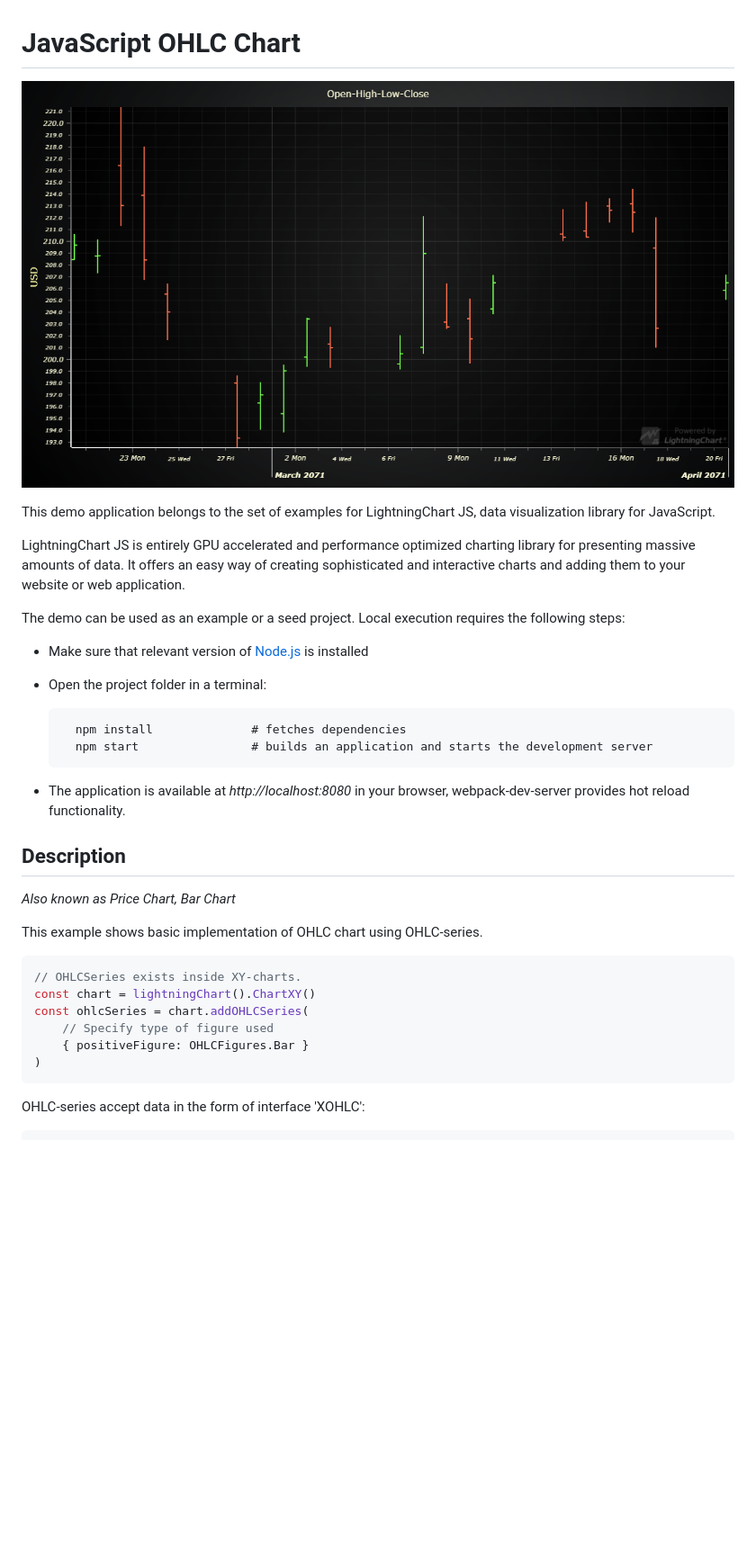
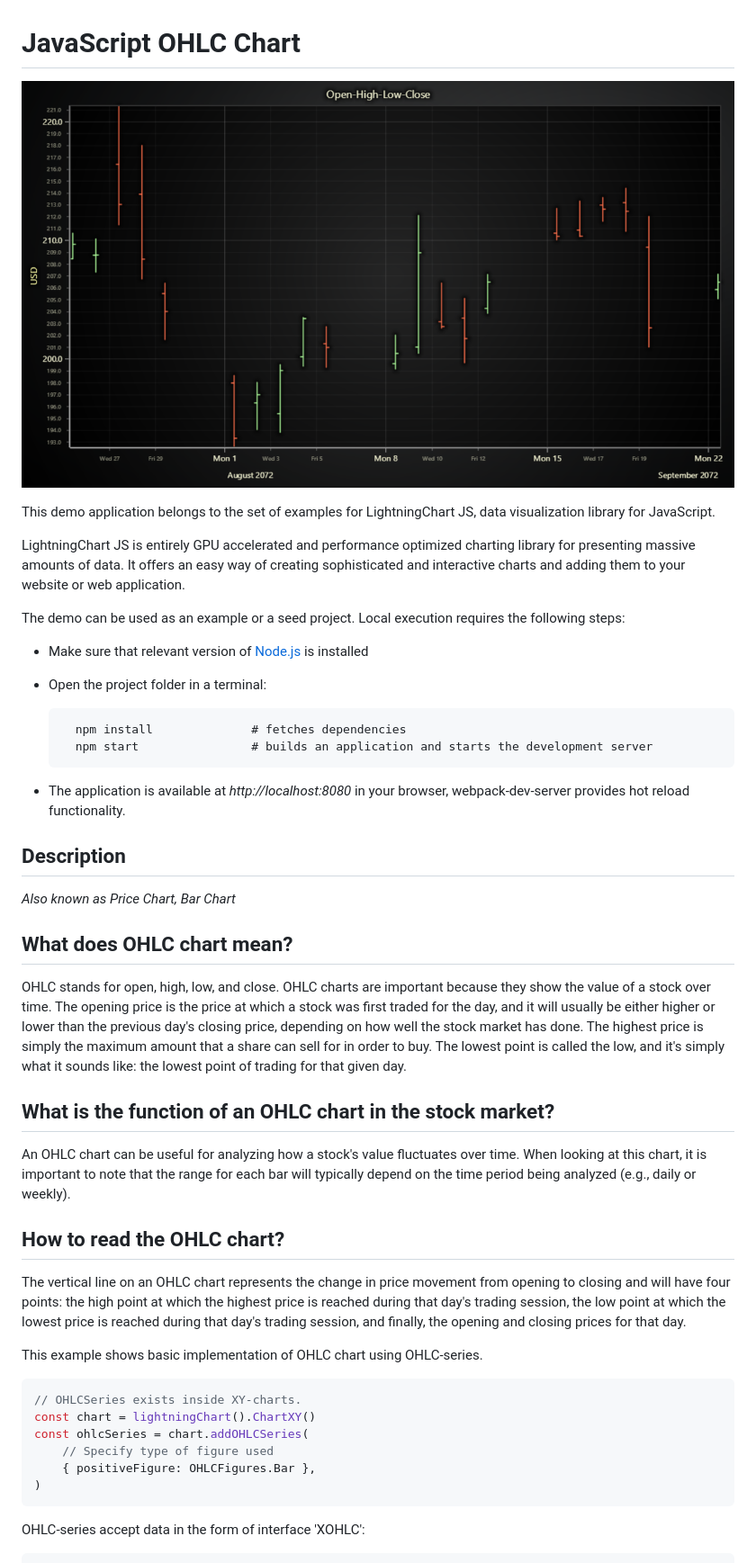
Before and after one commit to Lightning-Chart/lcjs-example-0201-ohlc, a Markdown page: README.md, the part around the change printed below. Shown: that part at 90% size. Rendered like a GitHub page; pictures changed too: ohlc-darkGold.png (added); blank space fills up the shorter version.

````diff
--- a/README.md
+++ b/README.md
@@ -1,6 +1,6 @@
 # JavaScript OHLC Chart
 
-![JavaScript OHLC Chart](ohlc.png)
+![JavaScript OHLC Chart](ohlc-darkGold.png)
 
 This demo application belongs to the set of examples for LightningChart JS, data visualization library for JavaScript.
 
@@ -8,18 +8,30 @@ LightningChart JS is entirely GPU accelerated and performance optimized charting
 
 The demo can be used as an example or a seed project. Local execution requires the following steps:
 
-- Make sure that relevant version of [Node.js](https://nodejs.org/en/download/) is installed
-- Open the project folder in a terminal:
+-   Make sure that relevant version of [Node.js](https://nodejs.org/en/download/) is installed
+-   Open the project folder in a terminal:
 
-        npm install              # fetches dependencies
-        npm start                # builds an application and starts the development server
+          npm install              # fetches dependencies
+          npm start                # builds an application and starts the development server
 
-- The application is available at *http://localhost:8080* in your browser, webpack-dev-server provides hot reload functionality.
+-   The application is available at _http://localhost:8080_ in your browser, webpack-dev-server provides hot reload functionality.
 
 
 ## Description
 
-*Also known as Price Chart, Bar Chart*
+_Also known as Price Chart, Bar Chart_
+
+## What does OHLC chart mean?
+
+OHLC stands for open, high, low, and close. OHLC charts are important because they show the value of a stock over time. The opening price is the price at which a stock was first traded for the day, and it will usually be either higher or lower than the previous day's closing price, depending on how well the stock market has done. The highest price is simply the maximum amount that a share can sell for in order to buy. The lowest point is called the low, and it's simply what it sounds like: the lowest point of trading for that given day.
+
+## What is the function of an OHLC chart in the stock market?
+
+An OHLC chart can be useful for analyzing how a stock's value fluctuates over time. When looking at this chart, it is important to note that the range for each bar will typically depend on the time period being analyzed (e.g., daily or weekly).
+
+## How to read the OHLC chart?
+
+The vertical line on an OHLC chart represents the change in price movement from opening to closing and will have four points: the high point at which the highest price is reached during that day's trading session, the low point at which the lowest price is reached during that day's trading session, and finally, the opening and closing prices for that day.
 
 This example shows basic implementation of OHLC chart using OHLC-series.
 
@@ -28,7 +40,7 @@ This example shows basic implementation of OHLC chart using OHLC-series.
 const chart = lightningChart().ChartXY()
 const ohlcSeries = chart.addOHLCSeries(
     // Specify type of figure used
-    { positiveFigure: OHLCFigures.Bar }
+    { positiveFigure: OHLCFigures.Bar },
 )
 ```
 
````
Also changed, not shown: other parts of README.md (+35 -43 lines), ohlc-cyberSpace.png (added), ohlc-light.png (added), ohlc-lightNature.png (added), ohlc-turquoiseHexagon.png (added), 5 other files.
